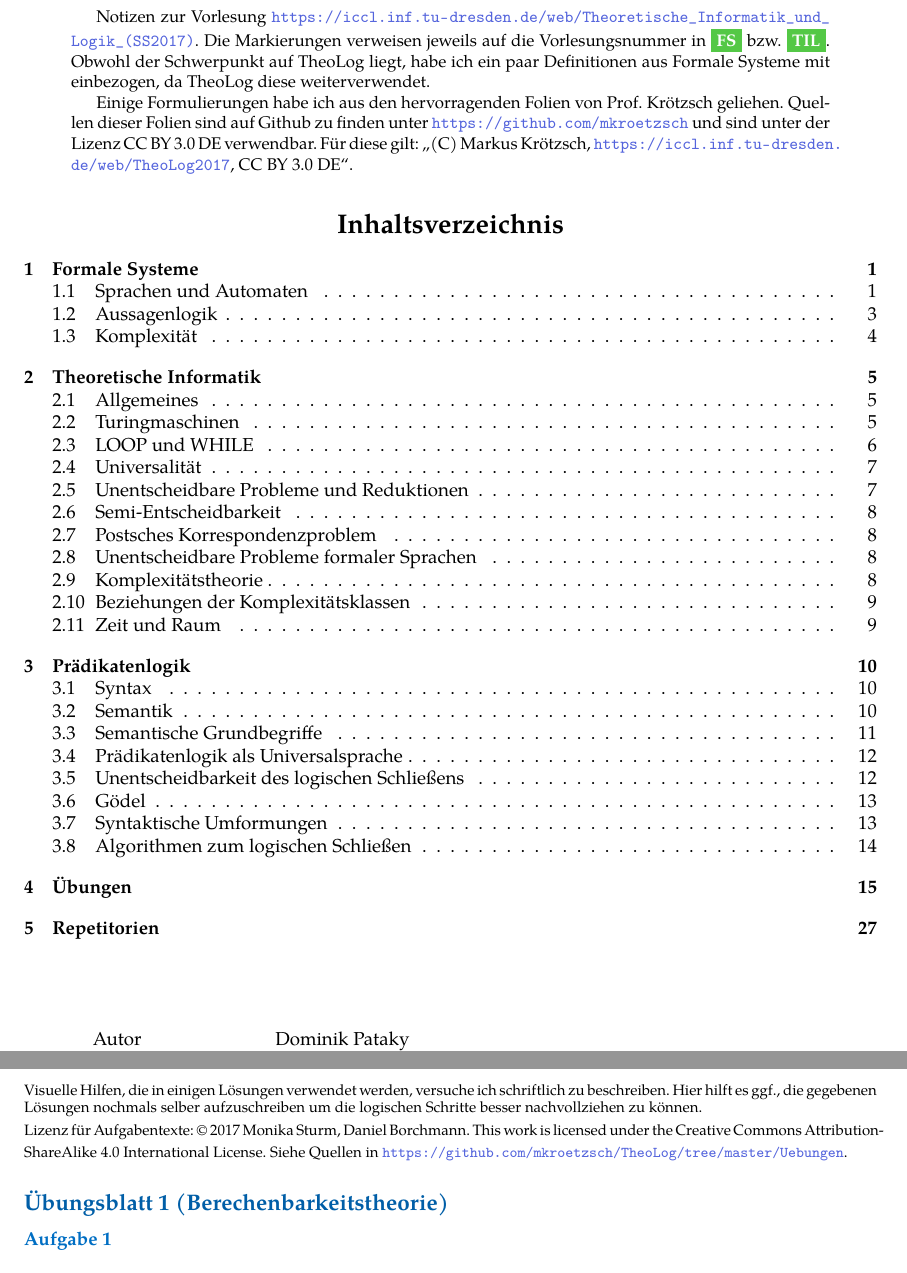
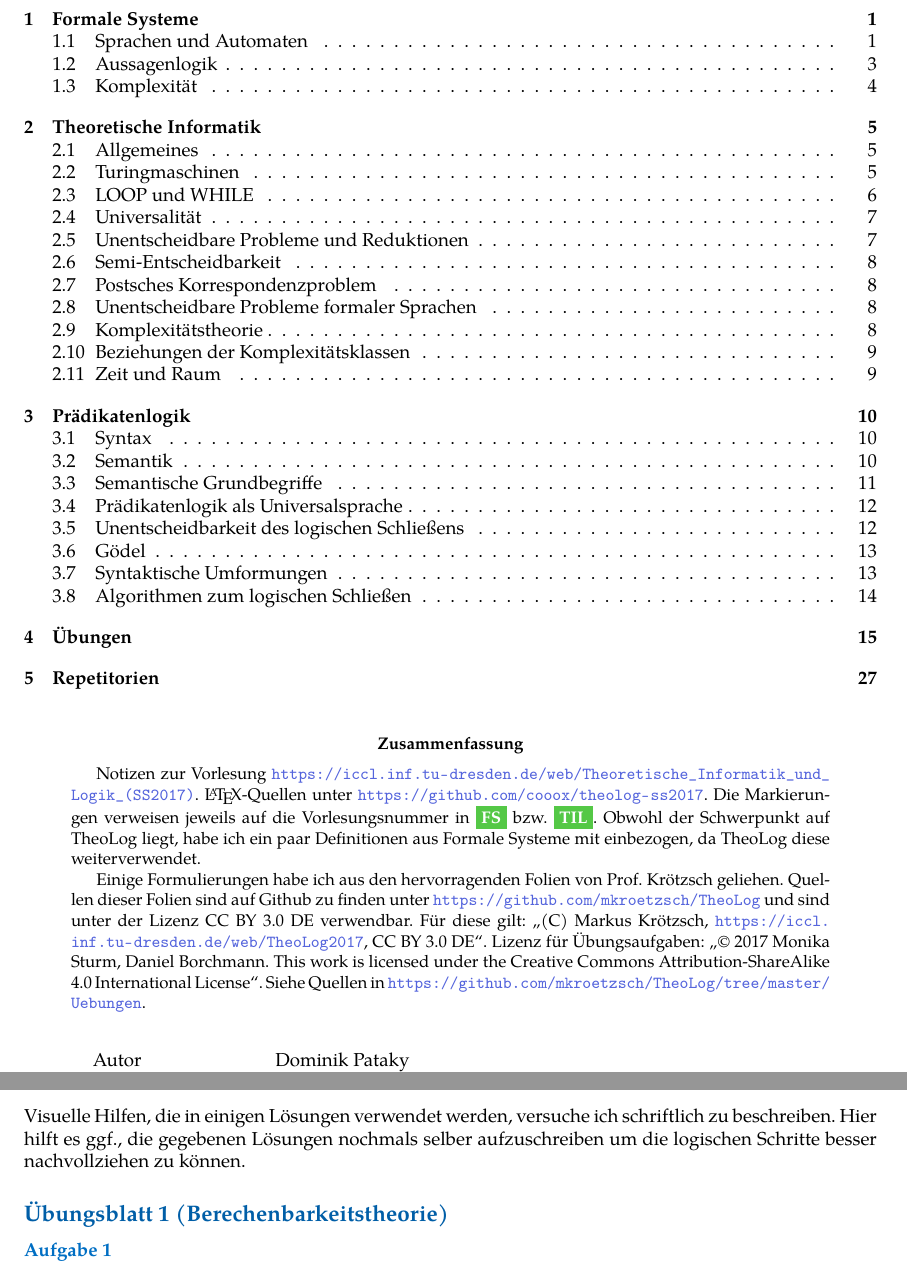
Before and after one commit to bitkeks/theolog-ss2017, a LaTeX paper (til-vl-ss2017-notizen.tex, which reads includes/uebungen.tex): two parts of pages 1 and 16 of 31, joined at a grey line, cut so that both start at the same text. Compiled offline with pdfLaTeX.

Commit message:
Update abstract

```diff
--- a/includes/uebungen.tex
+++ b/includes/uebungen.tex
@@ -1,7 +1,5 @@
 \section{Übungen}
-{\footnotesize Visuelle Hilfen, die in einigen Lösungen verwendet werden, versuche ich schriftlich zu beschreiben. Hier hilft es ggf., die gegebenen Lösungen nochmals selber aufzuschreiben um die logischen Schritte besser nachvollziehen zu können.
-
-Lizenz für Aufgabentexte: \textcopyright\ 2017 Monika Sturm, Daniel Borchmann. This work is licensed under the Creative Commons Attribution-ShareAlike 4.0 International License. Siehe Quellen in \url{https://github.com/mkroetzsch/TheoLog/tree/master/Uebungen}.}
+Visuelle Hilfen, die in einigen Lösungen verwendet werden, versuche ich schriftlich zu beschreiben. Hier hilft es ggf., die gegebenen Lösungen nochmals selber aufzuschreiben um die logischen Schritte besser nachvollziehen zu können.
 
 \input{includes/ueb/01}
 \input{includes/ueb/02}
--- a/til-vl-ss2017-notizen.tex
+++ b/til-vl-ss2017-notizen.tex
@@ -78,16 +78,18 @@
 
         {\scshape\Large Notizen zur Vorlesung \par}
         {\scshape\LARGE Theoretische Informatik und Logik \par}
-        \vspace{1cm}
+        %~ \vspace{1cm}
+
+        \tableofcontents
+        \vfill
 
         \begin{abstract}
-            Notizen zur Vorlesung \url{https://iccl.inf.tu-dresden.de/web/Theoretische_Informatik_und_Logik_(SS2017)}.
+            Notizen zur Vorlesung \url{https://iccl.inf.tu-dresden.de/web/Theoretische_Informatik_und_Logik_(SS2017)}. \LaTeX-Quellen unter \url{https://github.com/cooox/theolog-ss2017}.
             Die Markierungen verweisen jeweils auf die Vorlesungsnummer in \vl{FS} bzw. \vl{TIL}.
             Obwohl der Schwerpunkt auf TheoLog liegt, habe ich ein paar Definitionen aus Formale Systeme mit einbezogen, da TheoLog diese weiterverwendet. \\
-            Einige Formulierungen habe ich aus den hervorragenden Folien von Prof. Krötzsch geliehen. Quellen dieser Folien sind auf Github zu finden unter \url{https://github.com/mkroetzsch} und sind unter der Lizenz CC BY 3.0 DE verwendbar. Für diese gilt: „(C) Markus Krötzsch, \url{https://iccl.inf.tu-dresden.de/web/TheoLog2017}, CC BY 3.0 DE“.
+            Einige Formulierungen habe ich aus den hervorragenden Folien von Prof. Krötzsch geliehen. Quellen dieser Folien sind auf Github zu finden unter \url{https://github.com/mkroetzsch/TheoLog} und sind unter der Lizenz CC BY 3.0 DE verwendbar. Für diese gilt: „(C) Markus Krötzsch, \url{https://iccl.inf.tu-dresden.de/web/TheoLog2017}, CC BY 3.0 DE“.
+            Lizenz für Übungsaufgaben: „\textcopyright\ 2017 Monika Sturm, Daniel Borchmann. This work is licensed under the Creative Commons Attribution-ShareAlike 4.0 International License“. Siehe Quellen in \url{https://github.com/mkroetzsch/TheoLog/tree/master/Uebungen}.
         \end{abstract}
-
-        \tableofcontents
 
         \vfill
         \begin{tabular}{p{3cm} p{10cm}}
```
Also changed, not shown: til-vl-ss2017-notizen.pdf.
